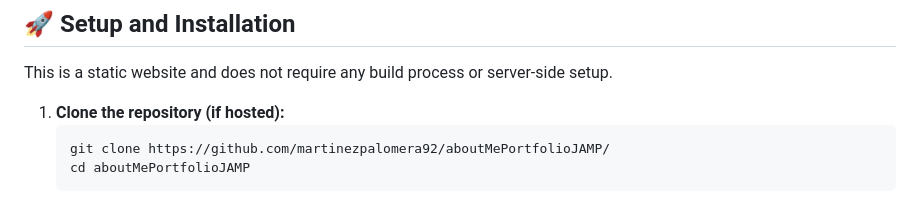
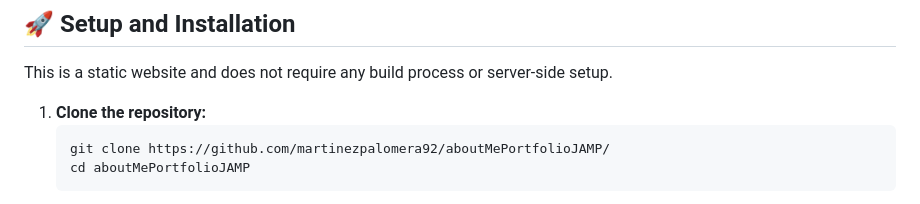
Before and after one commit to martinezpalomera92/aboutMePortfolioJAMP, a Markdown page: README.md, the part around the change. Rendered like a GitHub page.

Commit message:
Fix README clone repository instruction

````diff
--- a/README.md
+++ b/README.md
@@ -28,7 +28,7 @@ This is the personal portfolio of Jaime Armando Martínez Palomera, showcasing h
 
 This is a static website and does not require any build process or server-side setup.
 
-1.  **Clone the repository (if hosted):**
+1.  **Clone the repository:**
     ```bash
     git clone https://github.com/martinezpalomera92/aboutMePortfolioJAMP/
     cd aboutMePortfolioJAMP
````
